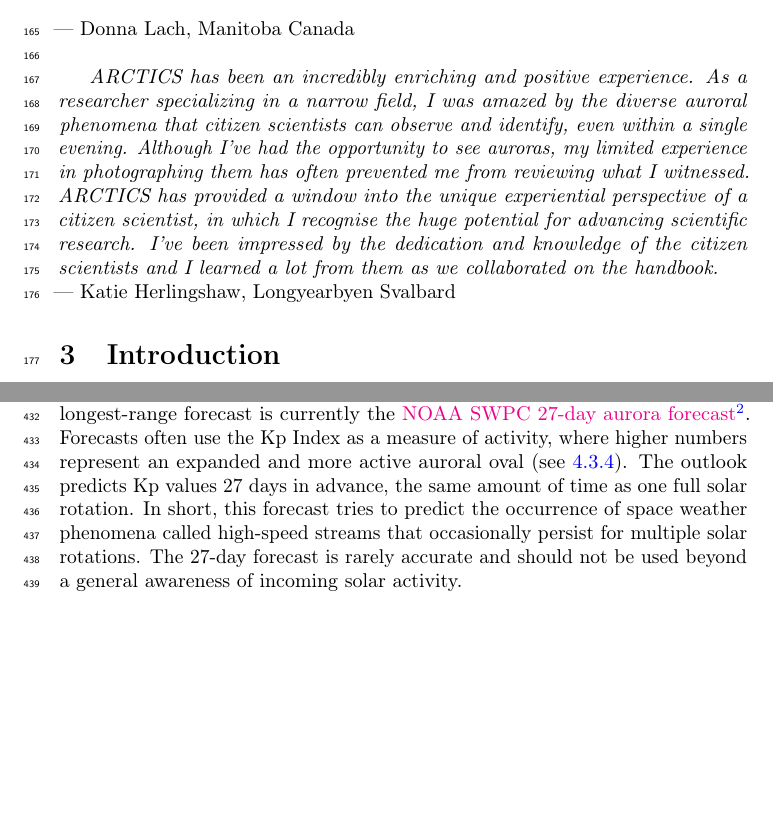
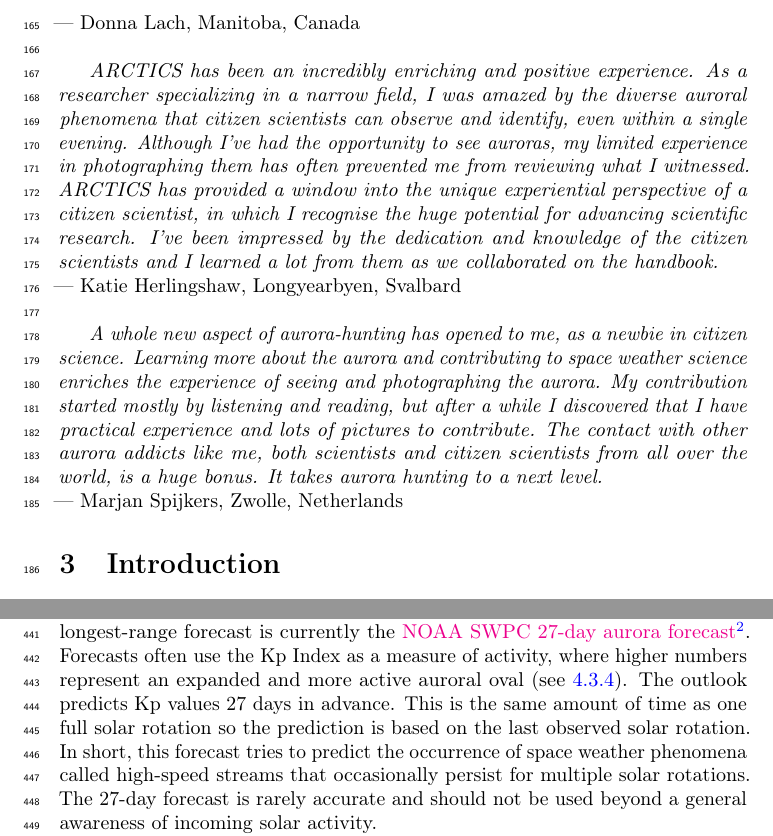
Before and after one commit to kherli/Aurora-Field-Guide-And-Handbook, a LaTeX document (main.tex): two parts of pages 6 and 14 of 75, joined at a grey line, cut so that both start at the same text, the shorter picture padded with empty space. Compiled offline with pdfLaTeX.

Commit message:
Updates from Overleaf

```diff
--- a/main.tex
+++ b/main.tex
@@ -86,10 +86,13 @@ Combining the communities of citizen scientists and professional scientists in s
 
 \textit{I have been involved in auroral citizen science since about 2015, and it has been so rewarding connecting with the scientists who study the aurora and learning from them. I was hesitant to speak up at first, but once I got comfortable, I realized how valuable it is for the scientist to be able to hear about my observations. I look through thousands of my aurora photos over and over again and have so many questions. The scientists use satellite data and other mechanisms to make their analysis without the benefit of thousands of photos from an event. I have been in conversations with the ARCTICS and Aurorasaurus teams when together we discovered the answer to some of these questions and potentially made new discoveries. As the ARCTICS team works on this handbook, I see how much we are learning from each other during every meeting. This is the reason I am here.
 }\\
---- Donna Lach, Manitoba Canada\\
+--- Donna Lach, Manitoba, Canada\\
 
 \textit{ARCTICS has been an incredibly enriching and positive experience. As a researcher specializing in a narrow field, I was amazed by the diverse auroral phenomena that citizen scientists can observe and identify, even within a single evening. Although I’ve had the opportunity to see auroras, my limited experience in photographing them has often prevented me from reviewing what I witnessed. ARCTICS has provided a window into the unique experiential perspective of a citizen scientist, in which I recognise the huge potential for advancing scientific research. I’ve been impressed by the dedication and knowledge of the citizen scientists and I learned a lot from them as we collaborated on the handbook.}\\
---- Katie Herlingshaw, Longyearbyen Svalbard
+--- Katie Herlingshaw, Longyearbyen, Svalbard\\
+
+\textit{A whole new aspect of aurora-hunting has opened to me, as a newbie in citizen science. Learning more about the aurora and contributing to space weather science enriches the experience of seeing and photographing the aurora. My contribution started mostly by listening and reading, but after a while I discovered that I have practical experience and lots of pictures to contribute. The contact with other aurora addicts like me, both scientists and citizen scientists from all over the world, is a huge bonus. It takes aurora hunting to a next level.}\\
+--- Marjan Spijkers, Zwolle, Netherlands
 
 \section{Introduction}
 
@@ -219,7 +222,7 @@ The sky must be dark and clear enough to see the aurora --- the aurora occurs hi
 The phase of the moon also affects the visibility of the aurora. Full or near-full phases may cause faint auroral forms to not be visible with the naked eye or on camera. However, bright auroral displays can be seen easily even with a full moon in the sky. Ironically, it is \textit{easier} to see colours and details of bright aurora under a full moon. The added ambient light activates more colour- and detail-sensitive photoreceptors (cones) in your eye and allows for better colour perception. New or near-new moon phases are best for seeing faint auroral forms as well as experiencing a higher contrast between the aurora and the background sky. For cameras, it is harder to see the dim auroral light in photographs when the moon is up and full, as it is so much brighter than the aurora. The bright Moon dilutes the colours and overpowers the already poor contrast of the aurora to the background. In late winter and early spring at high latitudes, the first quarter Moon might not set, while the last-quarter Moon might never rise. In autumn the opposite is true — the first-quarter Moon is low or below the horizon while the last-quarter Moon rises early and climbs high into the sky. At lower latitudes, since the aurora is usually confined to the poleward horizon and fainter than seen directly under the auroral oval, new moon will ensure you are able to see and photograph the entire show.
 
 \subsubsection{Aurora Forecast}
-The auroral ovals are the rings of aurora that are centred around the magnetic poles in the northern and southern polar regions. Being directly under the auroral oval provides the best viewing conditions for aurora displays. It is nearly impossible to predict the aurora more than one month out. Besides the correlation of the about 11-year solar cycle with the occurrence of aurora, the longest-range forecast is currently the \href{https://www.swpc.noaa.gov/products/27-day-outlook-107-cm-radio-flux-and-geomagnetic-indices}{NOAA SWPC 27-day aurora forecast}\footnote{https://www.swpc.noaa.gov/products/27-day-outlook-107-cm-radio-flux-and-geomagnetic-indices}. Forecasts often use the Kp Index as a measure of activity, where higher numbers represent an expanded and more active auroral oval (see \ref{KPIndex}). The outlook predicts Kp values 27 days in advance, the same amount of time as one full solar rotation. In short, this forecast tries to predict the occurrence of space weather phenomena called high-speed streams that occasionally persist for multiple solar rotations. The 27-day forecast is rarely accurate and should not be used beyond a general awareness of incoming solar activity.
+The auroral ovals are the rings of aurora that are centred around the magnetic poles in the northern and southern polar regions. Being directly under the auroral oval provides the best viewing conditions for aurora displays. It is nearly impossible to predict the aurora more than one month out. Besides the correlation of the about 11-year solar cycle with the occurrence of aurora, the longest-range forecast is currently the \href{https://www.swpc.noaa.gov/products/27-day-outlook-107-cm-radio-flux-and-geomagnetic-indices}{NOAA SWPC 27-day aurora forecast}\footnote{https://www.swpc.noaa.gov/products/27-day-outlook-107-cm-radio-flux-and-geomagnetic-indices}. Forecasts often use the Kp Index as a measure of activity, where higher numbers represent an expanded and more active auroral oval (see \ref{KPIndex}). The outlook predicts Kp values 27 days in advance. This is the same amount of time as one full solar rotation so the prediction is based on the last observed solar rotation. In short, this forecast tries to predict the occurrence of space weather phenomena called high-speed streams that occasionally persist for multiple solar rotations. The 27-day forecast is rarely accurate and should not be used beyond a general awareness of incoming solar activity.
 
 The \href{https://www.swpc.noaa.gov/products/3-day-forecast}{NOAA 3-Day Aurora Forecast}\footnote{https://www.swpc.noaa.gov/products/3-day-forecast} is a far more useful tool for predicting active nights of aurora. This outlook takes high-speed streams into account as well as more transient space weather phenomena such as coronal mass ejections. For more information on space weather phenomena like high-speed streams and coronal mass ejections, consult \cite{Ledvina2022}. Like the 27-day aurora forecast, there is uncertainty in the 3-day forecast. It is inherently hard to predict space weather on short timescales let alone days in advance, so do not take predicted Kp values literally but instead use the 3-day forecast as a guide to when generally enhanced activity might be expected.
 
```
Also changed, not shown: main.tex (4 more changed lines).
